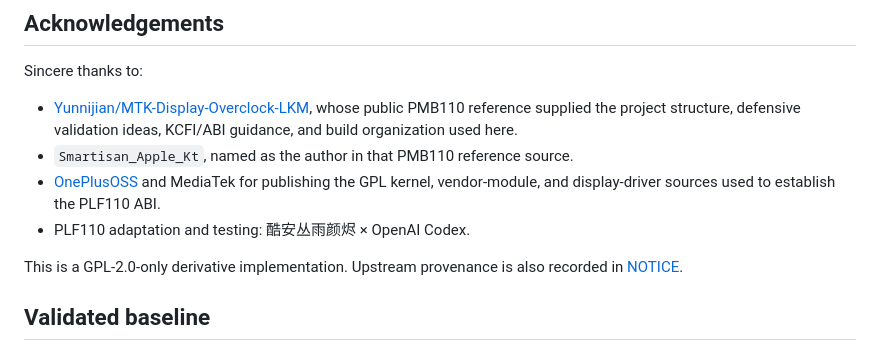
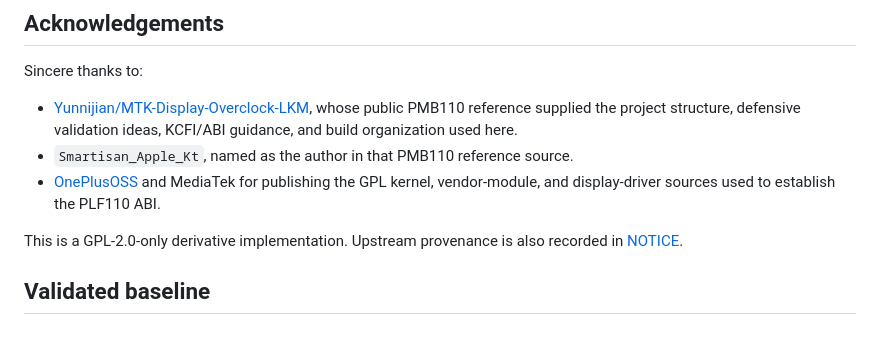
Before and after one commit to lenluxue/PLF110-Display-Overclock-LKM, a Markdown page: README.md, the part around the change. Rendered like a GitHub page.

Commit message:
Trim adaptation credit from README

```diff
--- a/README.md
+++ b/README.md
@@ -26,7 +26,6 @@ Sincere thanks to:
 - [OnePlusOSS](https://github.com/OnePlusOSS) and MediaTek for publishing the
   GPL kernel, vendor-module, and display-driver sources used to establish the
   PLF110 ABI.
-- PLF110 adaptation and testing: 酷安丛雨颜烬 × OpenAI Codex.
 
 This is a GPL-2.0-only derivative implementation. Upstream provenance is also
 recorded in [NOTICE](NOTICE).
```
Also changed, not shown: README_CN.md (+0 -1 lines).
